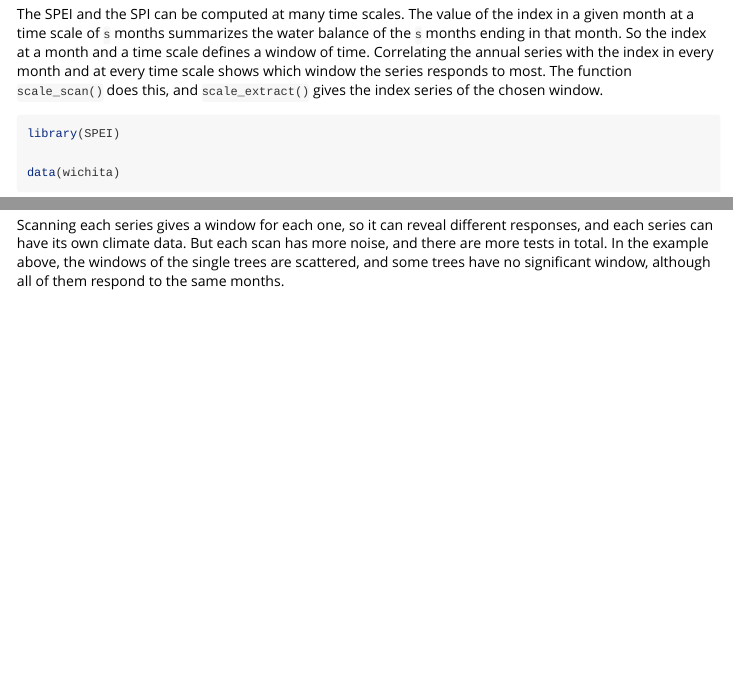
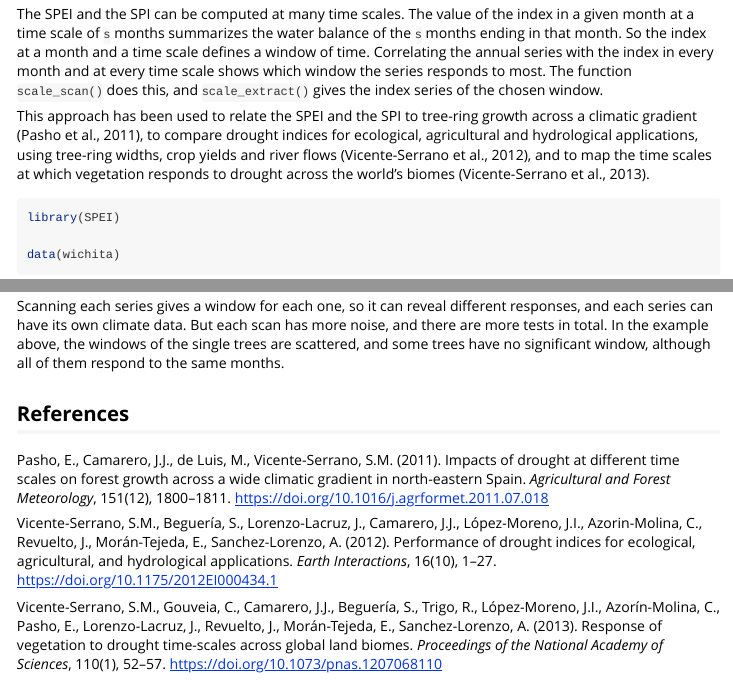
Before and after one commit to sbegueria/SPEI, an R Markdown document (vignettes/scale_scan.Rmd): the page in a window 1100 px wide, from 250 px down, and a second part further down, joined at a grey line. Rendered offline with R 4.5, knitr and Pandoc, with nearby package versions; some code elsewhere in the file could not run offline.

Commit message:
scale_scan vignette: cite studies that used this approach
Assisted-by: Claude Opus 5.5 (Anthropic)

````diff
--- a/vignettes/scale_scan.Rmd
+++ b/vignettes/scale_scan.Rmd
@@ -31,6 +31,13 @@
 with the index in every month and at every time scale shows which window
 the series responds to most. The function `scale_scan()` does this, and
 `scale_extract()` gives the index series of the chosen window.
+
+This approach has been used to relate the SPEI and the SPI to tree-ring
+growth across a climatic gradient (Pasho et al., 2011), to compare drought
+indices for ecological, agricultural and hydrological applications, using
+tree-ring widths, crop yields and river flows (Vicente-Serrano et al.,
+2012), and to map the time scales at which vegetation responds to drought
+across the world's biomes (Vicente-Serrano et al., 2013).
 
 ```{r setup, message = FALSE}
 library(SPEI)
@@ -345,3 +352,24 @@
 example above, the windows of the single trees are scattered, and some
 trees have no significant window, although all of them respond to the same
 months.
+
+## References
+
+Pasho, E., Camarero, J.J., de Luis, M., Vicente-Serrano, S.M. (2011).
+Impacts of drought at different time scales on forest growth across a wide
+climatic gradient in north-eastern Spain. *Agricultural and Forest
+Meteorology*, 151(12), 1800–1811.
+<https://doi.org/10.1016/j.agrformet.2011.07.018>
+
+Vicente-Serrano, S.M., Beguería, S., Lorenzo-Lacruz, J., Camarero, J.J.,
+López-Moreno, J.I., Azorin-Molina, C., Revuelto, J., Morán-Tejeda, E.,
+Sanchez-Lorenzo, A. (2012). Performance of drought indices for ecological,
+agricultural, and hydrological applications. *Earth Interactions*, 16(10),
+1–27. <https://doi.org/10.1175/2012EI000434.1>
+
+Vicente-Serrano, S.M., Gouveia, C., Camarero, J.J., Beguería, S., Trigo, R.,
+López-Moreno, J.I., Azorín-Molina, C., Pasho, E., Lorenzo-Lacruz, J.,
+Revuelto, J., Morán-Tejeda, E., Sanchez-Lorenzo, A. (2013). Response of
+vegetation to drought time-scales across global land biomes. *Proceedings
+of the National Academy of Sciences*, 110(1), 52–57.
+<https://doi.org/10.1073/pnas.1207068110>
````
